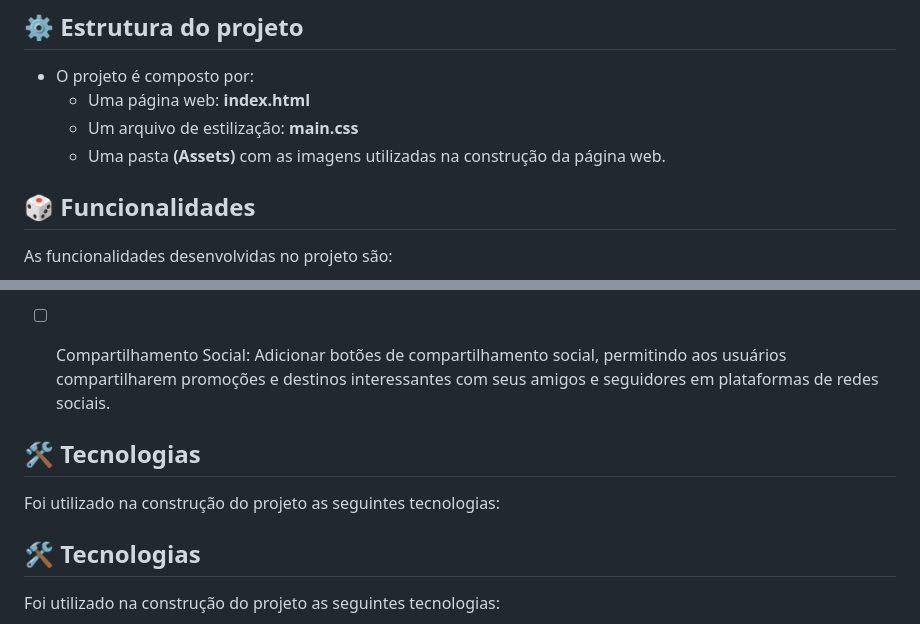
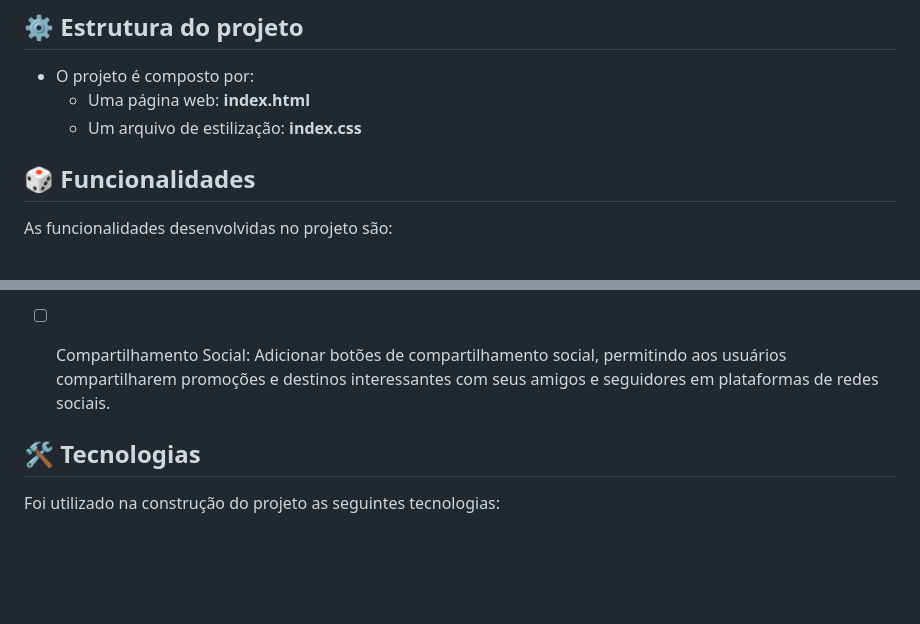
Before and after one commit to bcadore/GoDev-Agencia-de-viagens, a Markdown page: README.md, 2 parts joined by grey strips. Drawn GitHub-style; blank space fills up the shorter version.

Commit message:
Realizado correções no arquivo.

```diff
--- a/README.md
+++ b/README.md
@@ -53,8 +53,7 @@
 
 - O projeto é composto por:
   - Uma página web: **index.html**
-  - Um arquivo de estilização: **main.css**
-  - Uma pasta **(Assets)** com as imagens utilizadas na construção da página web.
+  - Um arquivo de estilização: **index.css**
 
 ## 🎲 Funcionalidades
 
@@ -79,10 +78,6 @@ As funcionalidades desenvolvidas no projeto são:
 - [ ] Integração com APIs de Viagens: Integrar APIs de serviços de viagens para fornecer informações em tempo real sobre preços de passagens, disponibilidade de hotéis e atividades locais, oferecendo uma experiência mais dinâmica aos usuários.
 
 - [ ] Compartilhamento Social: Adicionar botões de compartilhamento social, permitindo aos usuários compartilharem promoções e destinos interessantes com seus amigos e seguidores em plataformas de redes sociais.
-
-## 🛠 Tecnologias
-
-Foi utilizado na construção do projeto as seguintes tecnologias:
 
 ## 🛠 Tecnologias
 
```
